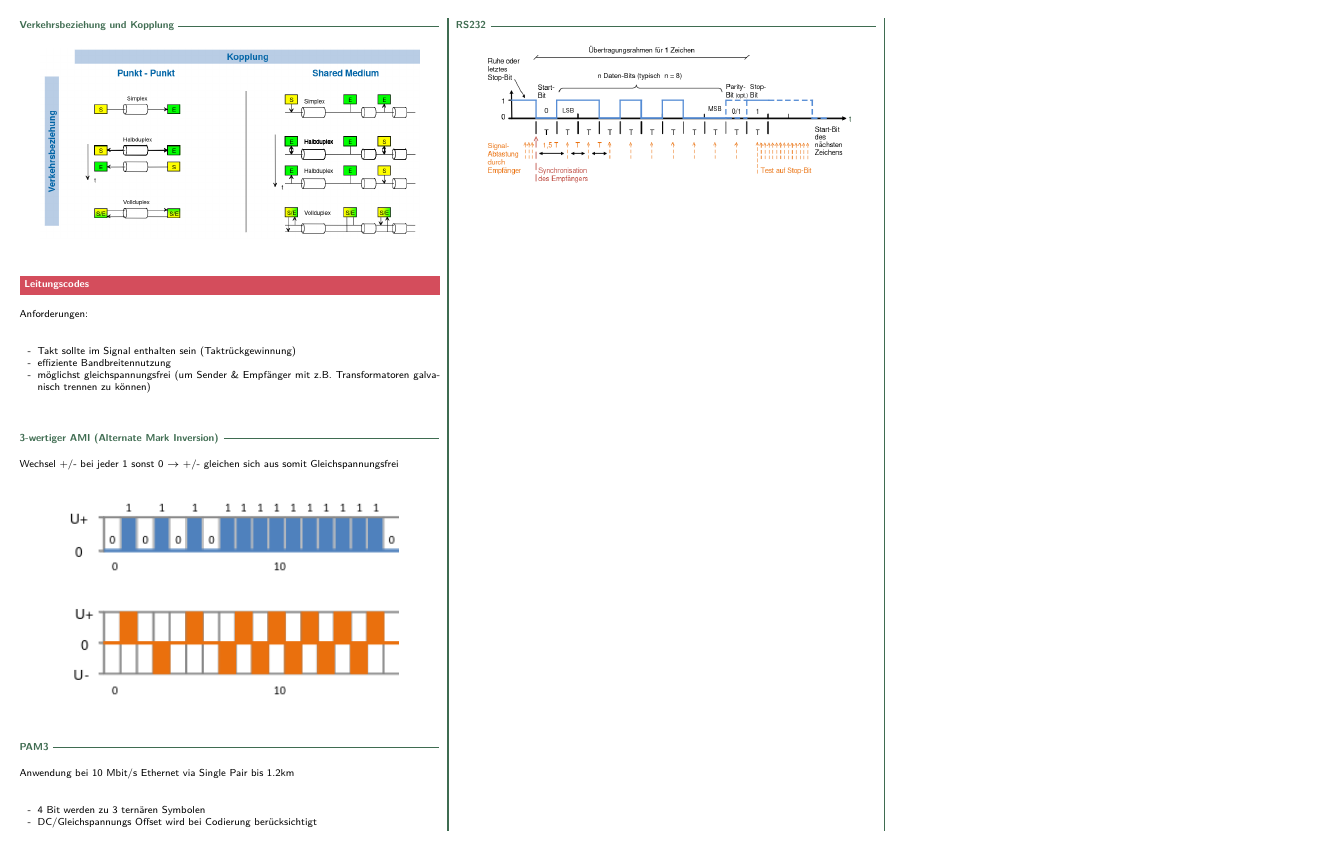
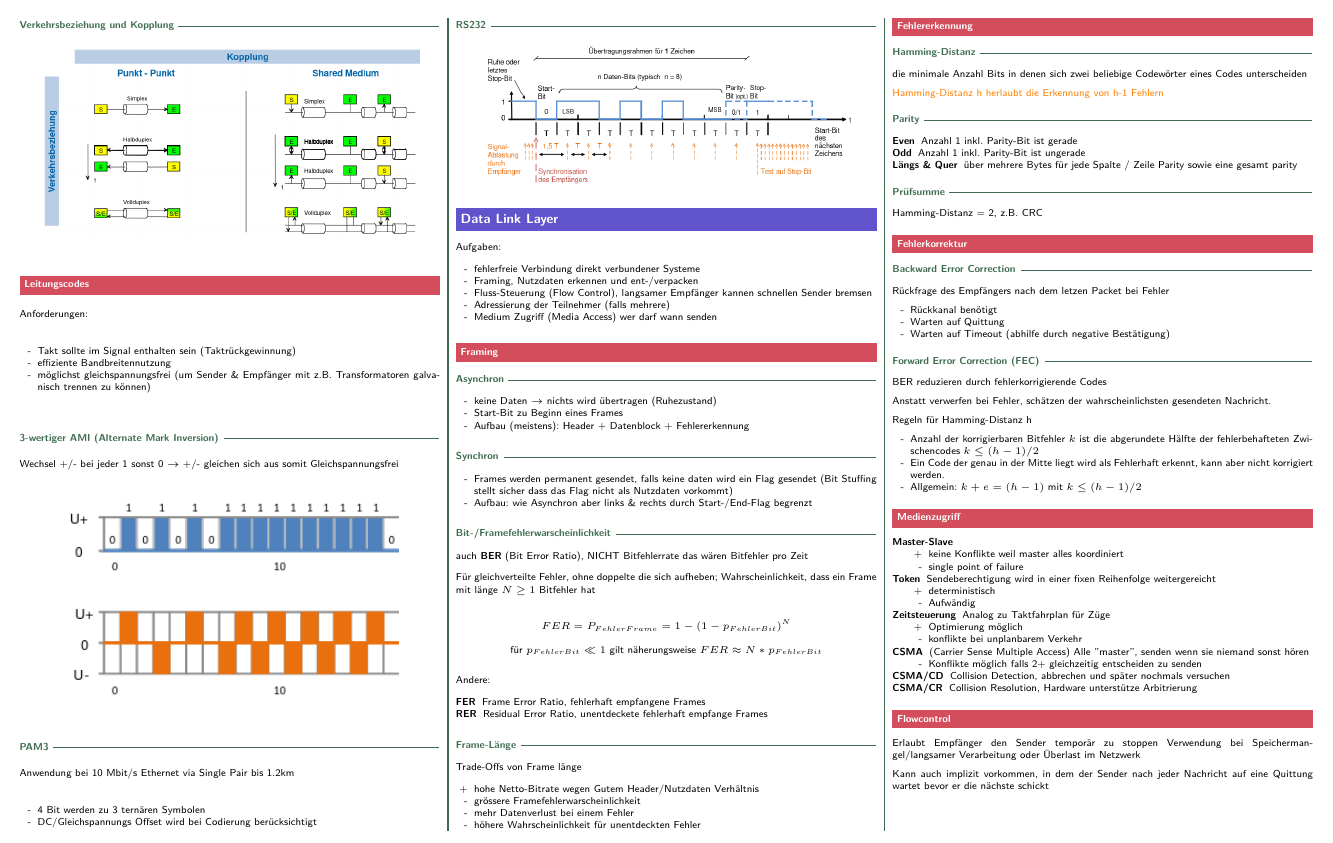
Before and after one commit to merlinio2000/improved-goggles, a LaTeX document (kt/kt.tex, which reads kt/sections/datalink.tex): part of page 2 of 2, cut so that both start at the same text. Compiled offline with pdfLaTeX.

Commit message:
KT: add DataLink Layer

```diff
--- a/kt/kt.tex
+++ b/kt/kt.tex
@@ -16,6 +16,7 @@
 
 	\input{sections/medien.tex}
 	\input{sections/physical.tex}
+	\input{sections/datalink.tex}
 
 \end{multicols*}
 \end{document}
--- /dev/null
+++ b/kt/sections/datalink.tex
@@ -0,0 +1,135 @@
+\section{Data Link Layer}
+
+Aufgaben:
+\begin{itemize}
+	\item fehlerfreie Verbindung direkt verbundener Systeme
+	\item Framing, Nutzdaten erkennen und ent-/verpacken
+	\item Fluss-Steuerung (Flow Control), langsamer Empfänger kannen schnellen
+	      Sender bremsen
+	\item Adressierung der Teilnehmer (falls mehrere)
+	\item Medium Zugriff (Media Access) wer darf wann senden
+\end{itemize}
+
+\subsection{Framing}
+
+\subsubsection{Asynchron}
+\begin{itemize}
+	\item keine Daten $\rightarrow$ nichts wird übertragen (Ruhezustand)
+	\item Start-Bit zu Beginn eines Frames
+	\item Aufbau (meistens): Header + Datenblock + Fehlererkennung
+\end{itemize}
+
+
+\subsubsection{Synchron}
+\begin{itemize}
+	\item Frames werden permanent gesendet, falls keine daten wird ein Flag gesendet
+	      (Bit Stuffing stellt sicher dass das Flag nicht als Nutzdaten vorkommt)
+	\item Aufbau: wie Asynchron aber links \& rechts durch Start-/End-Flag begrenzt
+\end{itemize}
+
+
+\subsubsection{Bit-/Framefehlerwarscheinlichkeit}
+\small{auch \textbf{BER} (Bit Error Ratio), NICHT Bitfehlerrate das wären Bitfehler pro Zeit}
+
+Für gleichverteilte Fehler, ohne doppelte die sich aufheben; Wahrscheinlichkeit, dass ein Frame mit
+länge $N \ge 1$ Bitfehler hat
+
+$$FER = P_{Fehler Frame} = 1 - (1 - p_{Fehler Bit})^N $$
+$$ \text{für } p_{Fehler Bit} \ll 1 \text{ gilt näherungsweise }
+	FER \approx N * p_{Fehler Bit}$$
+
+Andere:
+\begin{description}
+	\item[FER] Frame Error Ratio, fehlerhaft empfangene Frames
+	\item[RER] Residual Error Ratio, unentdeckete fehlerhaft empfange Frames
+\end{description}
+
+\subsubsection{Frame-Länge}
+Trade-Offs von Frame länge
+\begin{itemize}
+	\item[+] hohe Netto-Bitrate wegen Gutem Header/Nutzdaten Verhältnis
+	\item[-] grössere Framefehlerwarscheinlichkeit
+	\item[-] mehr Datenverlust bei einem Fehler
+	\item[-] höhere Wahrscheinlichkeit für unentdeckten Fehler
+\end{itemize}
+
+\subsection{Fehlererkennung}
+
+\subsubsection{Hamming-Distanz}
+die minimale Anzahl Bits in denen sich zwei beliebige Codewörter eines
+Codes unterscheiden
+
+\textcolor{orange}{Hamming-Distanz h herlaubt die Erkennung von h-1 Fehlern}
+
+\subsubsection{Parity}
+\begin{description}
+	\item[Even] Anzahl 1 inkl. Parity-Bit ist gerade
+	\item[Odd] Anzahl 1 inkl. Parity-Bit ist ungerade
+		% TODO folie 25,26 was sind resultate der Fragen?
+	\item[Längs \& Quer] über mehrere Bytes für jede Spalte / Zeile Parity
+		sowie eine gesamt parity
+\end{description}
+
+\subsubsection{Prüfsumme}
+
+Hamming-Distanz = 2, z.B. CRC
+
+
+\subsection{Fehlerkorrektur}
+
+\subsubsection{Backward Error Correction}
+Rückfrage des Empfängers nach dem letzen Packet bei Fehler
+\begin{itemize}
+	\item[-] Rückkanal benötigt
+	\item[-] Warten auf Quittung
+	\item[-] Warten auf Timeout (abhilfe durch negative Bestätigung)
+\end{itemize}
+
+\subsubsection{Forward Error Correction (FEC)}
+BER reduzieren durch fehlerkorrigierende Codes
+
+Anstatt verwerfen bei Fehler, schätzen der wahrscheinlichsten gesendeten Nachricht.
+
+Regeln für Hamming-Distanz h
+\begin{itemize}
+	\item Anzahl der korrigierbaren Bitfehler $k$ ist die abgerundete Hälfte
+	      der fehlerbehafteten Zwischencodes $k \le (h-1)/2$
+	\item Ein Code der genau in der Mitte liegt wird als Fehlerhaft erkennt,
+	      kann aber nicht korrigiert werden.
+	\item Allgemein: $k + e = (h-1)$ mit $k \le (h-1)/2$
+\end{itemize}
+
+
+\subsection{Medienzugriff}
+\begin{description}
+	\item[Master-Slave] \,
+        \begin{itemize}
+            \item[+] keine Konflikte weil master alles koordiniert
+            \item[-] single point of failure
+		\end{itemize}
+	\item[Token] Sendeberechtigung wird in einer fixen Reihenfolge weitergereicht
+        \begin{itemize}
+            \item[+] deterministisch
+            \item[-] Aufwändig
+		\end{itemize}
+	\item[Zeitsteuerung] Analog zu Taktfahrplan für Züge
+        \begin{itemize}
+            \item[+] Optimierung möglich
+            \item[-] konflikte bei unplanbarem Verkehr
+		\end{itemize}
+	\item[CSMA] (Carrier Sense Multiple Access) Alle ''master'', senden wenn sie niemand
+        sonst hören
+        \begin{itemize}
+            \item[-] Konflikte möglich falls 2+ gleichzeitig entscheiden zu senden
+		\end{itemize}
+	\item[CSMA/CD] Collision Detection, abbrechen und später nochmals versuchen
+    \item[CSMA/CR] Collision Resolution, Hardware unterstütze Arbitrierung
+\end{description}
+
+\subsection{Flowcontrol}
+
+Erlaubt Empfänger den Sender temporär zu stoppen
+Verwendung bei Speichermangel/langsamer Verarbeitung oder Überlast im Netzwerk
+
+Kann auch implizit vorkommen, in dem der Sender nach jeder Nachricht auf eine
+Quittung wartet bevor er die nächste schickt
```
Also changed, not shown: kt/kt.pdf.
